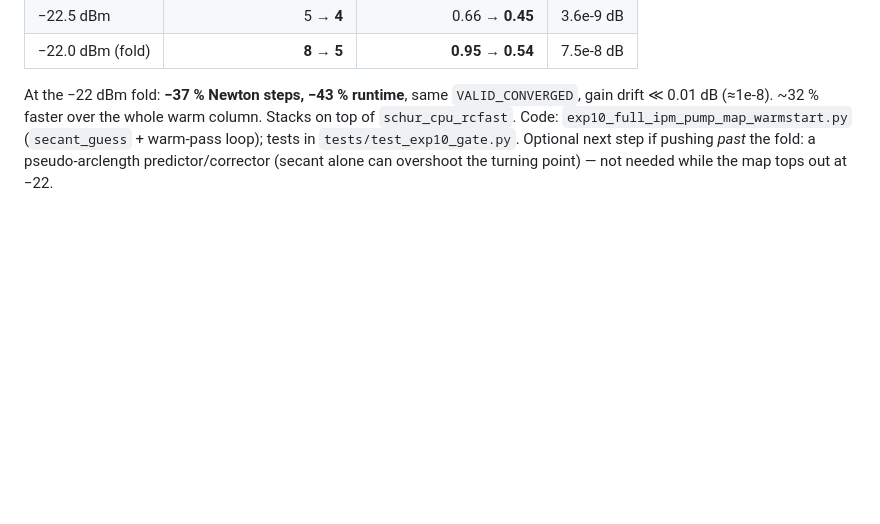
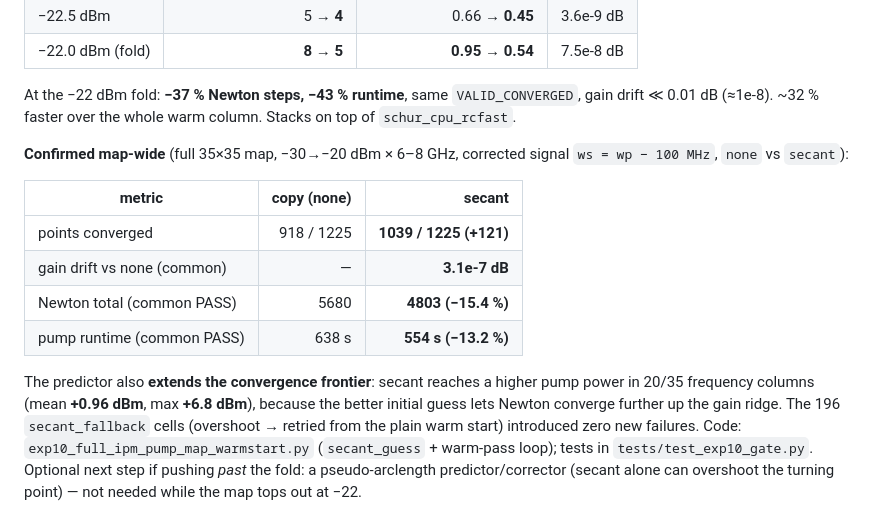
Before and after one commit to oss-esso/twpa-jax, a Markdown page: docs/reports/pump_solver_catalog.md, the part around the change. Drawn GitHub-style; blank space fills up the shorter version.

Commit message:
Catalog: confirm secant predictor map-wide on the 35x35 map
Full 35x35 map (-30..-20 dBm x 6-8 GHz, corrected ws = wp - 100 MHz signal),
copy vs secant warm-start: converged 918 -> 1039/1225 points (+121; the predictor
extends the convergence frontier +0.96 dBm mean, +6.8 max up the gain ridge),
Newton -15.4%, pump runtime -13.2% over common points, gain drift 3.1e-7 dB,
196 overshoot-fallbacks with zero new failures.

```diff
--- a/docs/reports/pump_solver_catalog.md
+++ b/docs/reports/pump_solver_catalog.md
@@ -159,7 +159,23 @@ Measured on the 7.0 GHz column (Schur + `real_coupled_fast`), warm-started
 
 At the −22 dBm fold: **−37 % Newton steps, −43 % runtime**, same
 `VALID_CONVERGED`, gain drift ≪ 0.01 dB (≈1e-8). ~32 % faster over the whole warm
-column. Stacks on top of `schur_cpu_rcfast`. Code:
+column. Stacks on top of `schur_cpu_rcfast`.
+
+**Confirmed map-wide** (full 35×35 map, −30→−20 dBm × 6–8 GHz, corrected signal
+`ws = wp − 100 MHz`, `none` vs `secant`):
+
+| metric | copy (none) | secant |
+|---|---:|---:|
+| points converged | 918 / 1225 | **1039 / 1225 (+121)** |
+| gain drift vs none (common) | — | **3.1e-7 dB** |
+| Newton total (common PASS) | 5680 | **4803 (−15.4 %)** |
+| pump runtime (common PASS) | 638 s | **554 s (−13.2 %)** |
+
+The predictor also **extends the convergence frontier**: secant reaches a higher
+pump power in 20/35 frequency columns (mean **+0.96 dBm**, max **+6.8 dBm**),
+because the better initial guess lets Newton converge further up the gain ridge.
+The 196 `secant_fallback` cells (overshoot → retried from the plain warm start)
+introduced zero new failures. Code:
 `exp10_full_ipm_pump_map_warmstart.py` (`secant_guess` + warm-pass loop); tests in
 `tests/test_exp10_gate.py`. Optional next step if pushing *past* the fold: a
 pseudo-arclength predictor/corrector (secant alone can overshoot the turning
```
